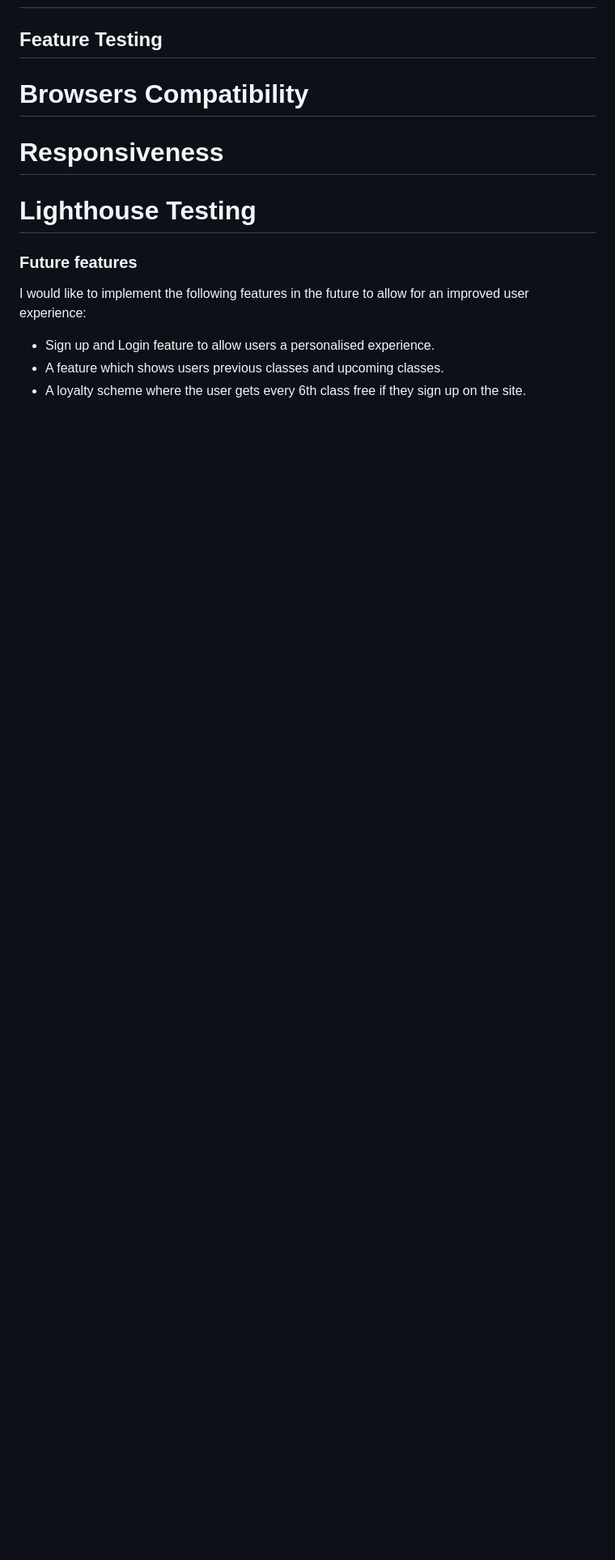
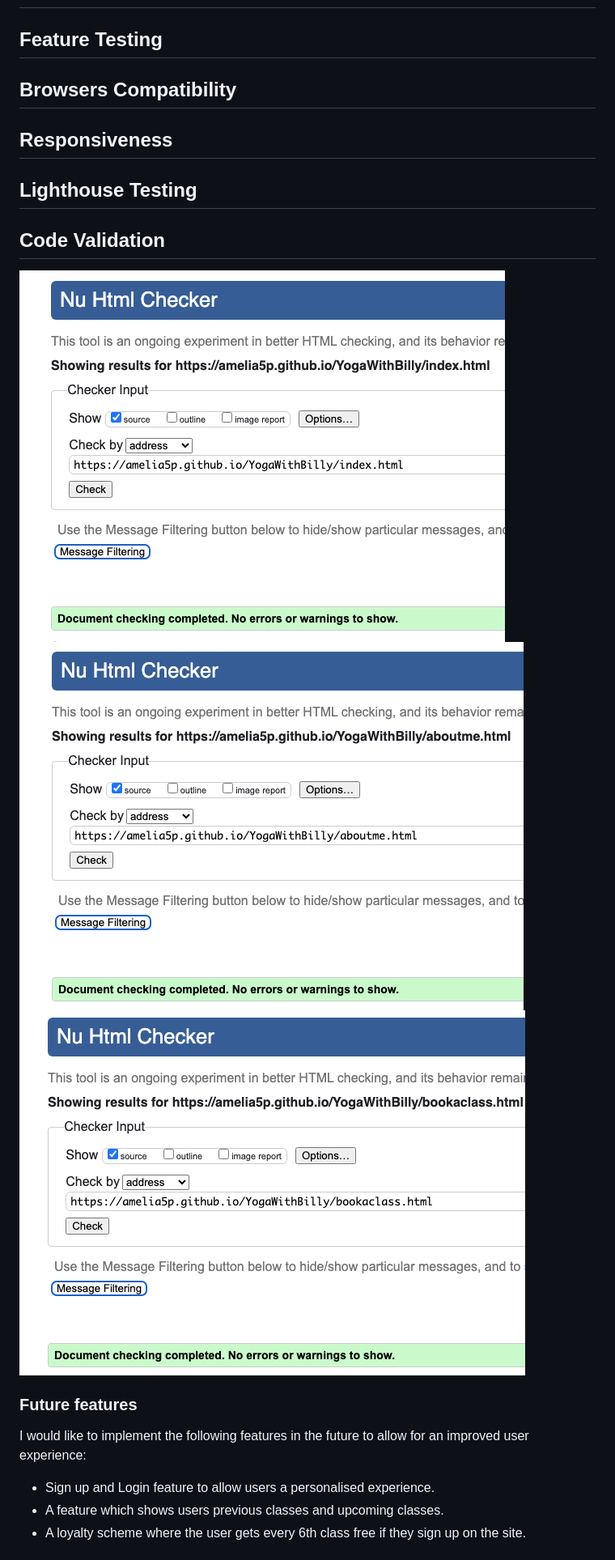
Before and after one commit to Amelia5p/YogaWithBilly, a Markdown page: README.md, the part around the change. Shown: that part at 81% size. Rendered like a GitHub page; pictures changed too: assets/images/html-aboutme-pg.png (added), assets/images/html-bookaclass-pg.png (added), assets/images/html-index-pg.png (added); blank space fills up the shorter version.

Commit message:
add code validation and pictures to read me

```diff
--- a/README.md
+++ b/README.md
@@ -86,12 +86,18 @@ The footer is located at the bottom of the page and contains links to social med
 
 ## Feature Testing
 
-# Browsers Compatibility
+## Browsers Compatibility
 
 
-# Responsiveness
+## Responsiveness
 
-# Lighthouse Testing
+## Lighthouse Testing
+
+## Code Validation
+
+![Index Page Code Validation](assets/images/html-index-pg.png)
+![About Me Page Code Validation](assets/images/html-aboutme-pg.png)
+![Book a Class Page Code Validation](assets/images/html-bookaclass-pg.png)
 
 
 
```
